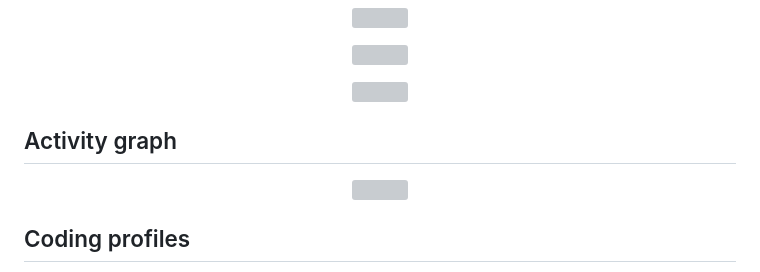
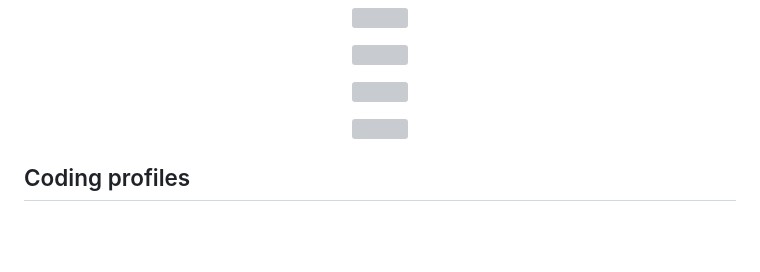
Before and after one commit to pawanriko/pawanriko, a Markdown page: README.md, the part around the change. Drawn GitHub-style; blank space fills up the shorter version; grey boxes are pictures that could not be loaded.

Commit message:
Update README.md
Removed the activity graph section from the README.

```diff
--- a/README.md
+++ b/README.md
@@ -65,7 +65,6 @@ I'm looking for internships and people to build things with.
 
 </div>
 
-## Activity graph
 
 <div align="center">
 
```
